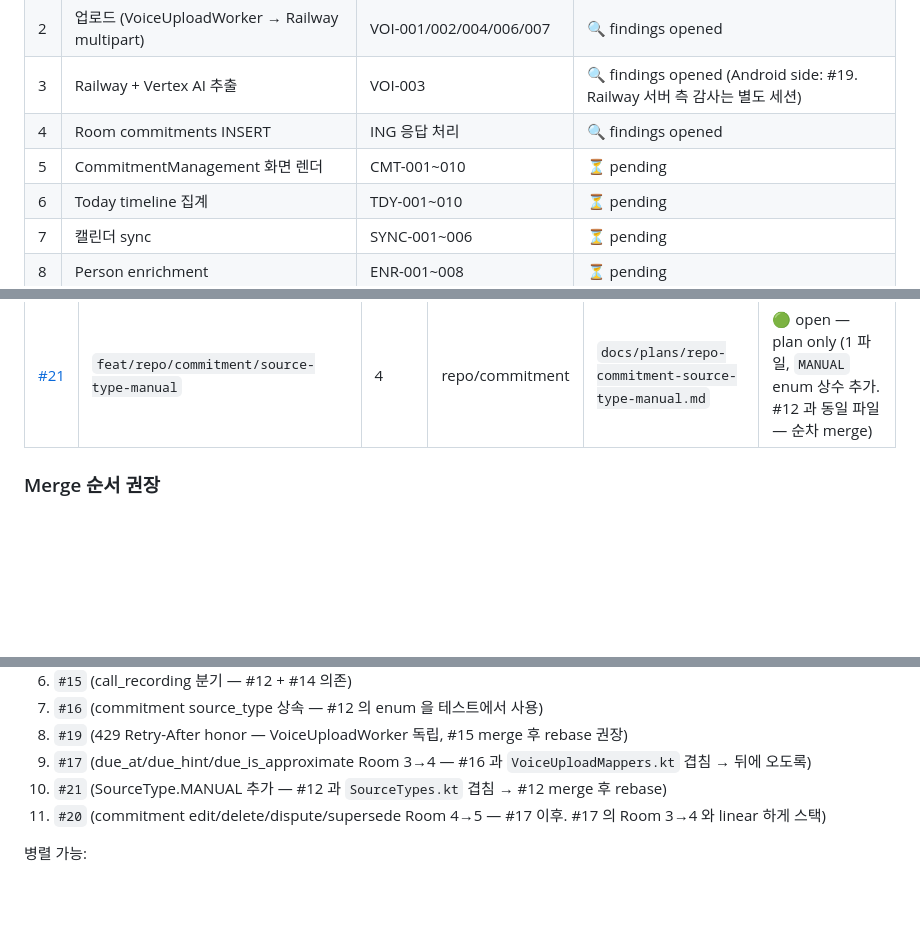
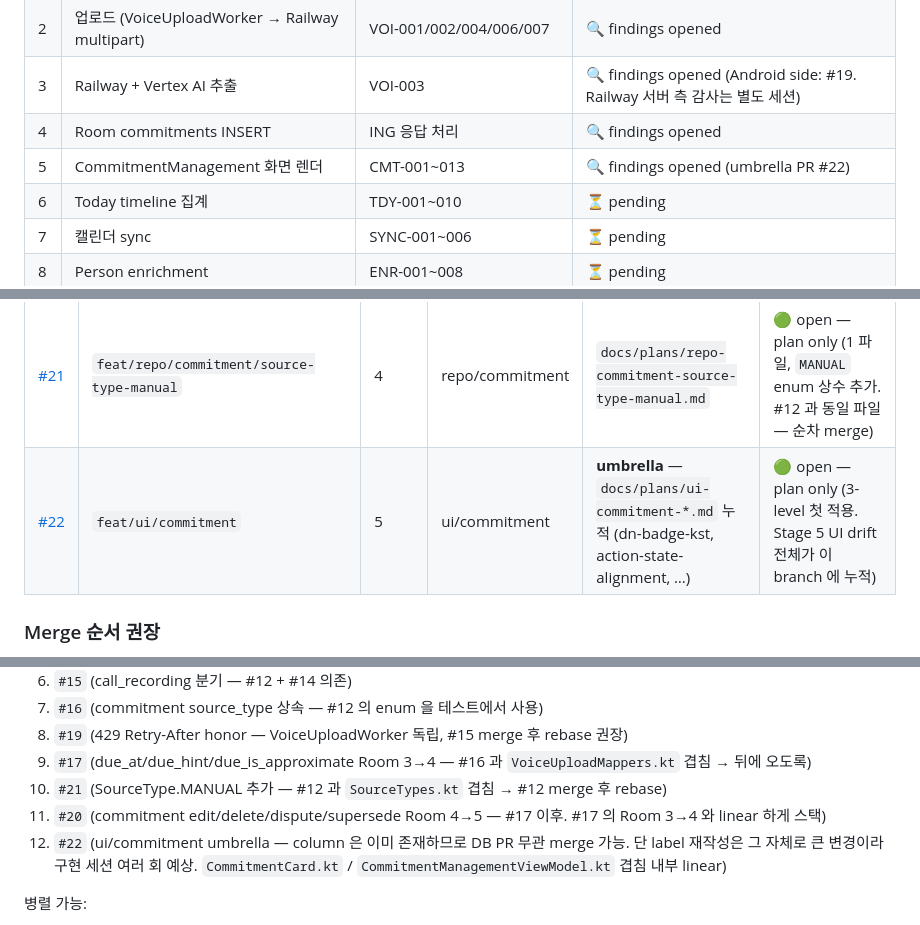
Before and after one commit to without2026/becalm-android, a Markdown page: docs/traceability-audit.md, 3 parts joined by grey strips. Drawn GitHub-style; blank space fills up the shorter version.

Commit message:
docs(traceability): Stage 5 umbrella PR #22 개방 (3-level 첫 적용)
- Stage 5 상태 🔍 findings opened (umbrella PR #22).
- PR #22 `feat/ui/commitment` — 3-level 네이밍 첫 적용.
- 현재까지 누적된 plan doc:
  - ui-commitment-dn-badge-kst.md — D-N 배지 UTC→KST
  - ui-commitment-action-state-alignment.md — SP-36 CommitmentState 와
    spec action_state dual state machine 정렬 (~10 파일 / ~400 줄 규모)
- Merge 순서 12 항 추가: column 은 이미 존재하므로 DB PR 무관 merge 가능.

Co-Authored-By: Claude Opus 4.7 <noreply@anthropic.com>

```diff
--- a/docs/traceability-audit.md
+++ b/docs/traceability-audit.md
@@ -635,7 +635,7 @@ PR 설계 시 참조하는 모든 behavior spec (해당 엔티티·엔드포인
 | 2 | 업로드 (VoiceUploadWorker → Railway multipart) | VOI-001/002/004/006/007 | 🔍 findings opened |
 | 3 | Railway + Vertex AI 추출 | VOI-003 | 🔍 findings opened (Android side: #19. Railway 서버 측 감사는 별도 세션) |
 | 4 | Room commitments INSERT | ING 응답 처리 | 🔍 findings opened |
-| 5 | CommitmentManagement 화면 렌더 | CMT-001~010 | ⏳ pending |
+| 5 | CommitmentManagement 화면 렌더 | CMT-001~013 | 🔍 findings opened (umbrella PR #22) |
 | 6 | Today timeline 집계 | TDY-001~010 | ⏳ pending |
 | 7 | 캘린더 sync | SYNC-001~006 | ⏳ pending |
 | 8 | Person enrichment | ENR-001~008 | ⏳ pending |
@@ -655,6 +655,7 @@ PR 설계 시 참조하는 모든 behavior spec (해당 엔티티·엔드포인
 | [#19](https://github.com/without2026/becalm-android/pull/19) | `fix/worker/voice/retry-after-honor` | 3 | worker/voice | `docs/plans/worker-voice-retry-after-honor.md` | 🟢 open — plan only (3 files, UploadBackoff 재사용) |
 | [#20](https://github.com/without2026/becalm-android/pull/20) | `feat/db/commitment/edit-delete-dispute-supersede` | 4 | db/commitment | `docs/plans/db-commitment-edit-delete-dispute-supersede.md` | 🟢 open — plan only (migration 4→5, 6 컬럼 + 2 인덱스, DAO `WHERE deleted_at IS NULL` 전수 적용) |
 | [#21](https://github.com/without2026/becalm-android/pull/21) | `feat/repo/commitment/source-type-manual` | 4 | repo/commitment | `docs/plans/repo-commitment-source-type-manual.md` | 🟢 open — plan only (1 파일, `MANUAL` enum 상수 추가. #12 과 동일 파일 — 순차 merge) |
+| [#22](https://github.com/without2026/becalm-android/pull/22) | `feat/ui/commitment` | 5 | ui/commitment | **umbrella** — `docs/plans/ui-commitment-*.md` 누적 (dn-badge-kst, action-state-alignment, …) | 🟢 open — plan only (3-level 첫 적용. Stage 5 UI drift 전체가 이 branch 에 누적) |
 
 ### Merge 순서 권장
 
@@ -669,6 +670,7 @@ PR 설계 시 참조하는 모든 behavior spec (해당 엔티티·엔드포인
 9. `#17` (due_at/due_hint/due_is_approximate Room 3→4 — #16 과 `VoiceUploadMappers.kt` 겹침 → 뒤에 오도록)
 10. `#21` (SourceType.MANUAL 추가 — #12 과 `SourceTypes.kt` 겹침 → #12 merge 후 rebase)
 11. `#20` (commitment edit/delete/dispute/supersede Room 4→5 — #17 이후. #17 의 Room 3→4 와 linear 하게 스택)
+12. `#22` (ui/commitment umbrella — column 은 이미 존재하므로 DB PR 무관 merge 가능. 단 label 재작성은 그 자체로 큰 변경이라 구현 세션 여러 회 예상. `CommitmentCard.kt` / `CommitmentManagementViewModel.kt` 겹침 내부 linear)
 
 병렬 가능:
 - Stage 1 내: #12 ∥ #13, #12 ∥ #14 (#13 ∥ #14 는 파일 충돌 가능)
```
Also changed, not shown: other parts of docs/traceability-audit.md (+1 -0 lines).
